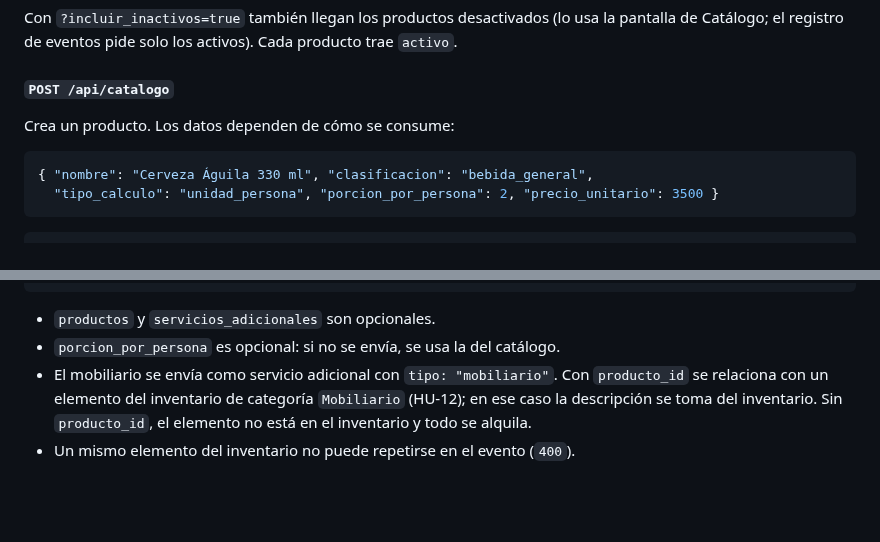
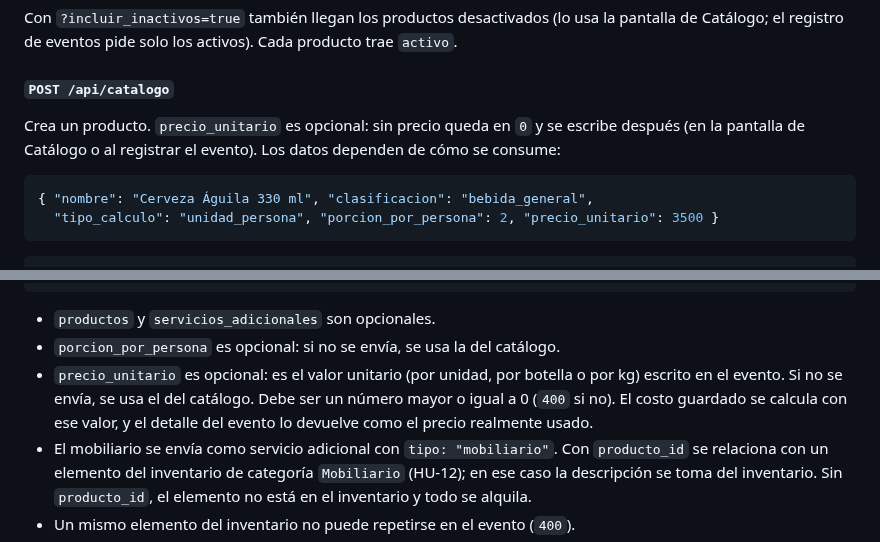
Before and after one commit to ColombianBlurryface/SIGEV, a Markdown page: backend/README.md, 2 parts joined by grey strips. Rendered like a GitHub page; blank space fills up the shorter version.

````diff
--- a/backend/README.md
+++ b/backend/README.md
@@ -187,7 +187,7 @@ Con `?incluir_inactivos=true` también llegan los productos desactivados (lo usa
 
 #### `POST /api/catalogo`
 
-Crea un producto. Los datos dependen de cómo se consume:
+Crea un producto. `precio_unitario` es opcional: sin precio queda en `0` y se escribe después (en la pantalla de Catálogo o al registrar el evento). Los datos dependen de cómo se consume:
 
 ```json
 { "nombre": "Cerveza Águila 330 ml", "clasificacion": "bebida_general",
@@ -245,6 +245,7 @@ Activa o desactiva un producto. Un producto desactivado deja de ofrecerse en los
 
 - `productos` y `servicios_adicionales` son opcionales.
 - `porcion_por_persona` es opcional: si no se envía, se usa la del catálogo.
+- `precio_unitario` es opcional: es el valor unitario (por unidad, por botella o por kg) escrito en el evento. Si no se envía, se usa el del catálogo. Debe ser un número mayor o igual a 0 (`400` si no). El costo guardado se calcula con ese valor, y el detalle del evento lo devuelve como el precio realmente usado.
 - El mobiliario se envía como servicio adicional con `tipo: "mobiliario"`. Con `producto_id` se relaciona con un elemento del inventario de categoría `Mobiliario` (HU-12); en ese caso la descripción se toma del inventario. Sin `producto_id`, el elemento no está en el inventario y todo se alquila.
 - Un mismo elemento del inventario no puede repetirse en el evento (`400`).
 - Todo se guarda en una transacción: si algo falla, no queda nada a medias.
````
Also changed, not shown: README.md (+6 -2 lines), docs/imagenes/registro-bebidas-valor.png (added), 9 other files.
